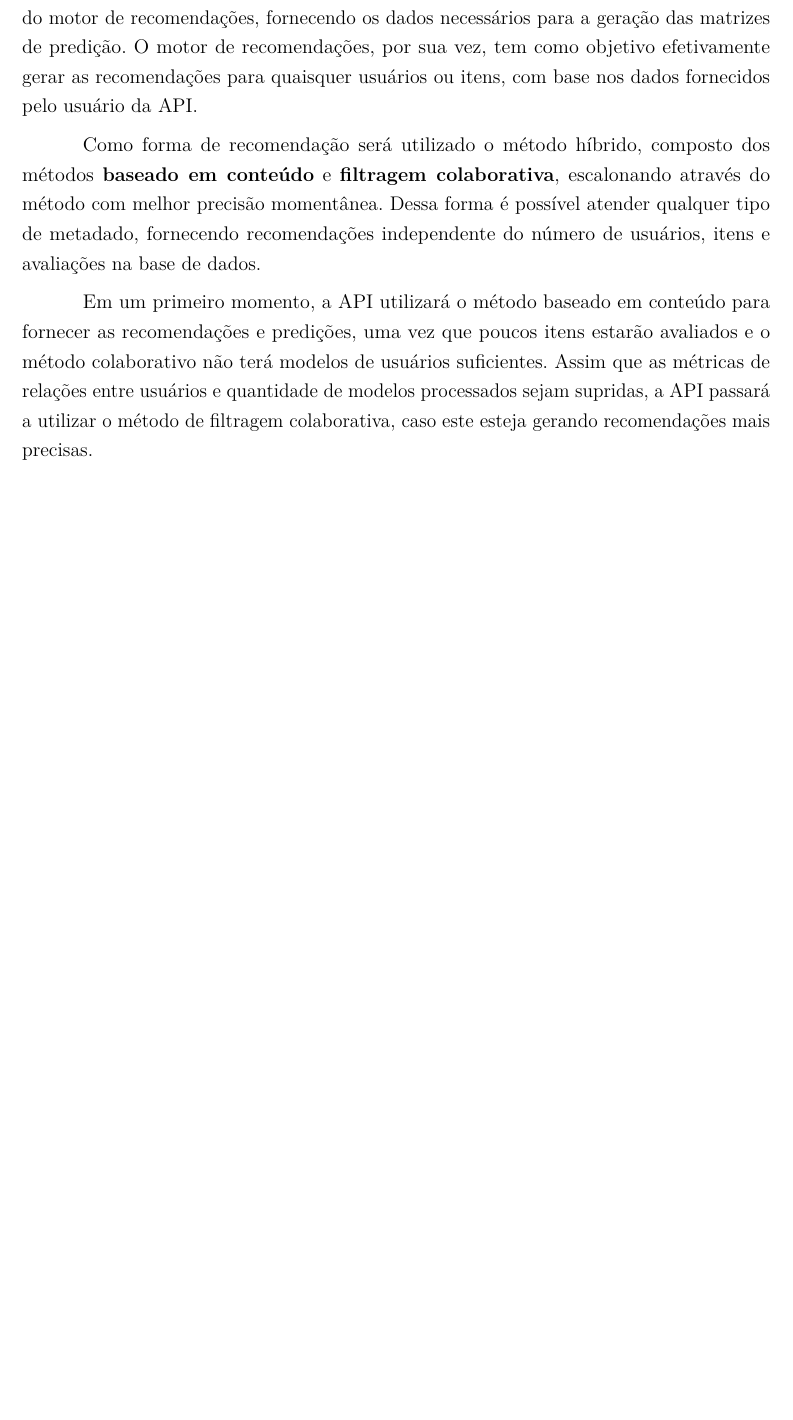
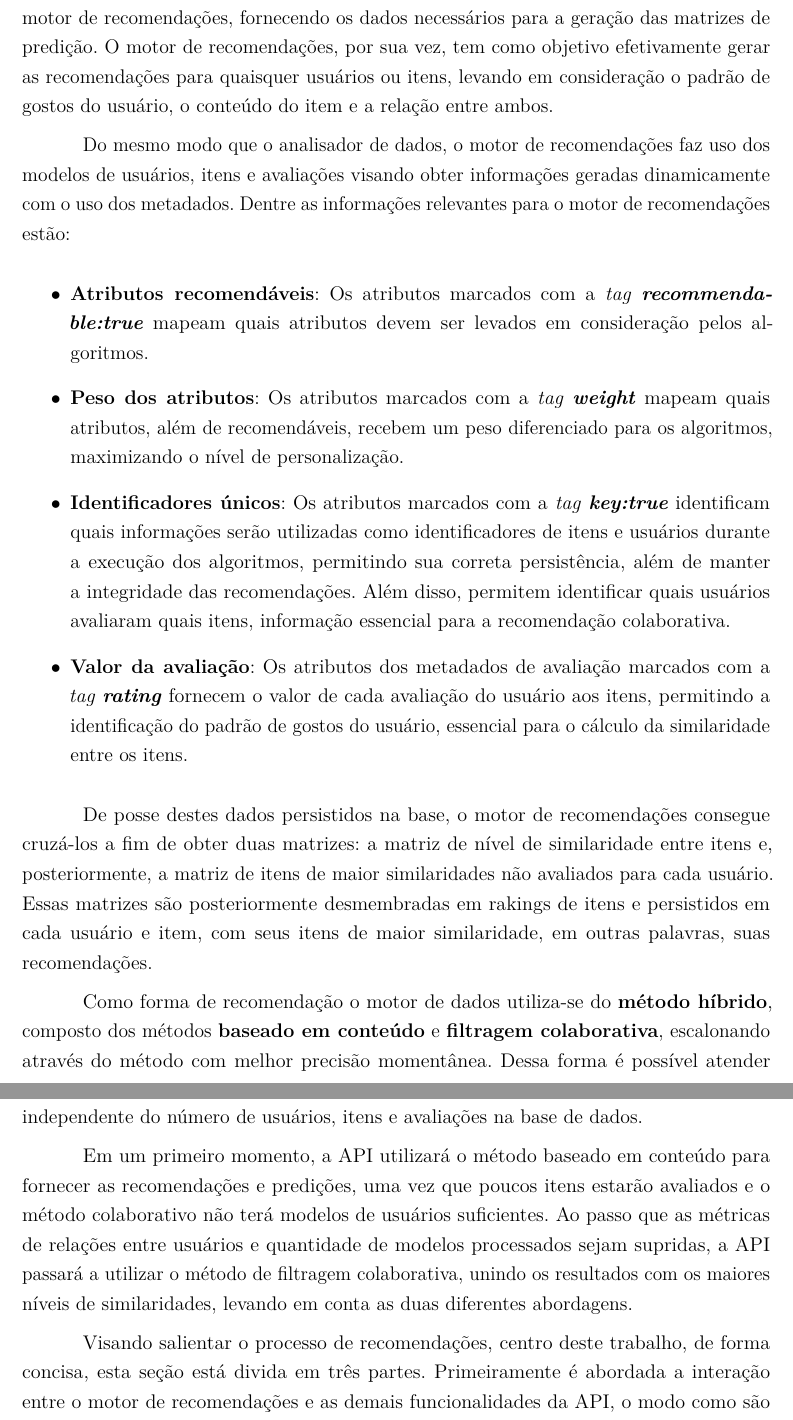
Before and after one commit to iurykrieger/morpy-tcc, a LaTeX thesis (trabalho.tex): part of page 43 of 63 before the commit and two parts of pages 43 and 44 of 64 after it, the two joined at a grey line, cut so that both start at the same text, the shorter picture padded with empty space. The pictures show the PDF file trabalho.pdf that the author committed with the source.

Commit message:
recommendation engine

```diff
--- a/trabalho.tex
+++ b/trabalho.tex
@@ -783,8 +783,24 @@ Além da persistência do modeo recebido, o serviço de persistência também é
 
 \section{O Motor de Recomendações} \label{motor}
 
-Toda a estrutura acima descrita tem como objetivo possibilitar o funcionamento do motor de recomendações, fornecendo os dados necessários para a geração das matrizes de predição. O motor de recomendações, por sua vez, tem como objetivo efetivamente gerar as recomendações para quaisquer usuários ou itens, com base nos dados fornecidos pelo usuário da API.
+Toda a estrutura acima descrita tem como objetivo possibilitar o funcionamento do motor de recomendações, fornecendo os dados necessários para a geração das matrizes de predição. O motor de recomendações, por sua vez, tem como objetivo efetivamente gerar as recomendações para quaisquer usuários ou itens, levando em consideração o padrão de gostos do usuário, o conteúdo do item e a relação entre ambos.
 
-Como forma de recomendação será utilizado o método híbrido, composto dos métodos \textbf{baseado em conteúdo} e \textbf{filtragem colaborativa}, escalonando através do método com melhor precisão momentânea. Dessa forma é possível atender qualquer tipo de metadado, fornecendo recomendações independente do número de usuários, itens e avaliações na base de dados.
+Do mesmo modo que o analisador de dados, o motor de recomendações faz uso dos modelos de usuários, itens e avaliações visando obter informações geradas dinamicamente com o uso dos metadados. Dentre as informações relevantes para o motor de recomendações estão:
 
-Em um primeiro momento, a API utilizará o método baseado em conteúdo para fornecer as recomendações e predições, uma vez que poucos itens estarão avaliados e o método colaborativo não terá modelos de usuários suficientes. Assim que as métricas de relações entre usuários e quantidade de modelos processados sejam supridas, a API passará a utilizar o método de filtragem colaborativa, caso este esteja gerando recomendações mais precisas.
+\begin{itemize}
+	\item \textbf{Atributos recomendáveis}: Os atributos marcados com a \textit{tag} \textbf{\textit{recommendable:true}} mapeam quais atributos devem ser levados em consideração pelos algoritmos.
+
+	\item \textbf{Peso dos atributos}: Os atributos marcados com a \textit{tag} \textbf{\textit{weight}} mapeam quais atributos, além de recomendáveis, recebem um peso diferenciado para os algoritmos, maximizando o nível de personalização.
+
+	\item \textbf{Identificadores únicos}: Os atributos marcados com a \textit{tag} \textbf{\textit{key:true}} identificam quais informações serão utilizadas como identificadores de itens e usuários durante a execução dos algoritmos, permitindo sua correta persistência, além de manter a integridade das recomendações. Além disso, permitem identificar quais usuários avaliaram quais itens, informação essencial para a recomendação colaborativa.
+
+	\item \textbf{Valor da avaliação}: Os atributos dos metadados de avaliação marcados com a \textit{tag} \textbf{\textit{rating}} fornecem o valor de cada avaliação do usuário aos itens, permitindo a identificação do padrão de gostos do usuário, essencial para o cálculo da similaridade entre os itens.
+\end{itemize}
+
+De posse destes dados persistidos na base, o motor de recomendações consegue cruzá-los a fim de obter duas matrizes: a matriz de nível de similaridade entre itens e, posteriormente, a matriz de itens de maior similaridades não avaliados para cada usuário. Essas matrizes são posteriormente desmembradas em rakings de itens e persistidos em cada usuário e item, com seus itens de maior similaridade, em outras palavras, suas recomendações.
+
+Como forma de recomendação o motor de dados utiliza-se do \textbf{método híbrido}, composto dos métodos \textbf{baseado em conteúdo} e \textbf{filtragem colaborativa}, escalonando através do método com melhor precisão momentânea. Dessa forma é possível atender qualquer tipo de estrutura fornecida pelo usuário da API, fornecendo recomendações independente do número de usuários, itens e avaliações na base de dados.
+
+Em um primeiro momento, a API utilizará o método baseado em conteúdo para fornecer as recomendações e predições, uma vez que poucos itens estarão avaliados e o método colaborativo não terá modelos de usuários suficientes. Ao passo que as métricas de relações entre usuários e quantidade de modelos processados sejam supridas, a API passará a utilizar o método de filtragem colaborativa, unindo os resultados com os maiores níveis de similaridades, levando em conta as duas diferentes abordagens.
+
+Visando salientar o processo de recomendações, centro deste trabalho, de forma concisa, esta seção está divida em três partes. Primeiramente é abordada a interação entre o motor de recomendações e as demais funcionalidades da API, o modo como são notificadas as mudanças e o assincronismo entre as requisições do usuário e a geração das recomendações. Em seguida, são detalhados os dois módulos que compõem o motor de recomendações: o \textbf{motor de conteúdo} e o \textbf{motor colaborativo}, abordando suas diferenças e peculiaridades.
```
Also changed, not shown: trabalho.pdf, trabalho.tex (8 more changed lines).
